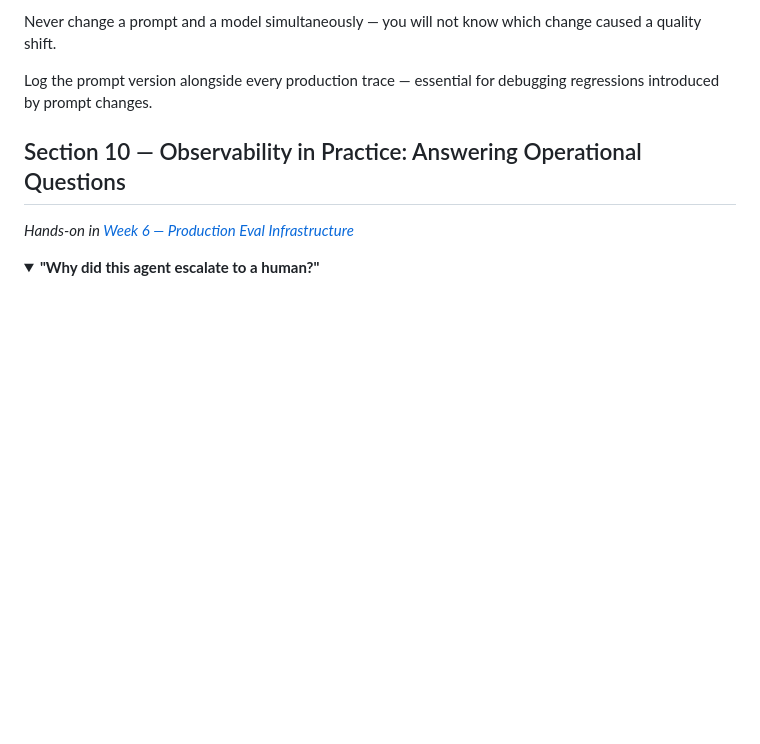
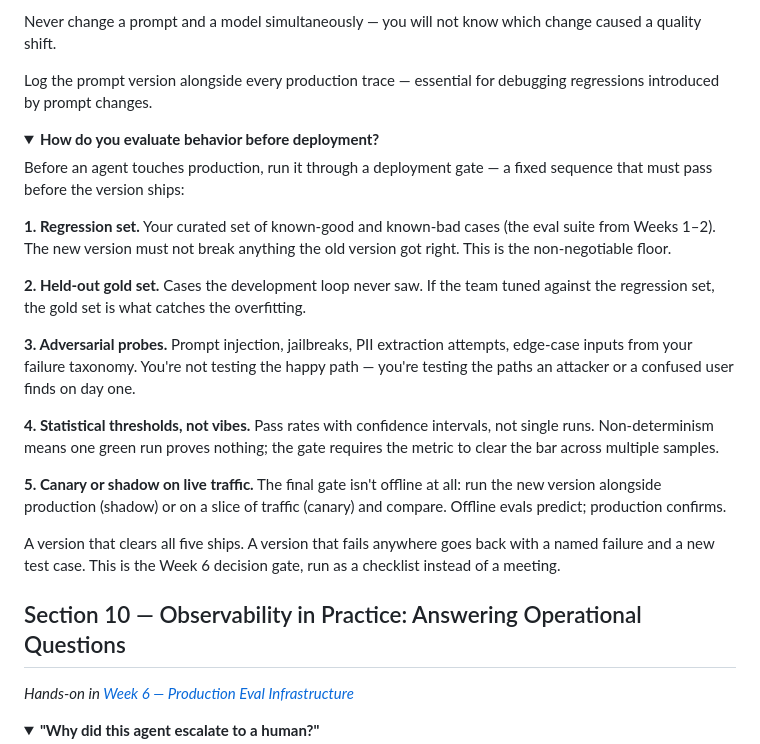
Before and after one commit to coachmanjeet/AI-Agent-Evals-Course, a Markdown page: resources/faq.md, the part around one of its changes. Drawn GitHub-style; folded sections open; blank space fills up the shorter version.

```diff
--- a/resources/faq.md
+++ b/resources/faq.md
@@ -1141,6 +1183,25 @@ Log the prompt version alongside every production trace — essential for debugg
 
 </details>
 
+<details>
+<summary><strong>How do you evaluate behavior before deployment?</strong></summary>
+
+Before an agent touches production, run it through a deployment gate — a fixed sequence that must pass before the version ships:
+
+**1. Regression set.** Your curated set of known-good and known-bad cases (the eval suite from Weeks 1–2). The new version must not break anything the old version got right. This is the non-negotiable floor.
+
+**2. Held-out gold set.** Cases the development loop never saw. If the team tuned against the regression set, the gold set is what catches the overfitting.
+
+**3. Adversarial probes.** Prompt injection, jailbreaks, PII extraction attempts, edge-case inputs from your failure taxonomy. You're not testing the happy path — you're testing the paths an attacker or a confused user finds on day one.
+
+**4. Statistical thresholds, not vibes.** Pass rates with confidence intervals, not single runs. Non-determinism means one green run proves nothing; the gate requires the metric to clear the bar across multiple samples.
+
+**5. Canary or shadow on live traffic.** The final gate isn't offline at all: run the new version alongside production (shadow) or on a slice of traffic (canary) and compare. Offline evals predict; production confirms.
+
+A version that clears all five ships. A version that fails anywhere goes back with a named failure and a new test case. This is the Week 6 decision gate, run as a checklist instead of a meeting.
+
+</details>
+
 ## Section 10 — Observability in Practice: Answering Operational Questions
 
 *Hands-on in [Week 6 — Production Eval Infrastructure](../week-06-production-eval-infrastructure/)*
```
Also changed, not shown: other parts of resources/faq.md (+42 -0 lines).
